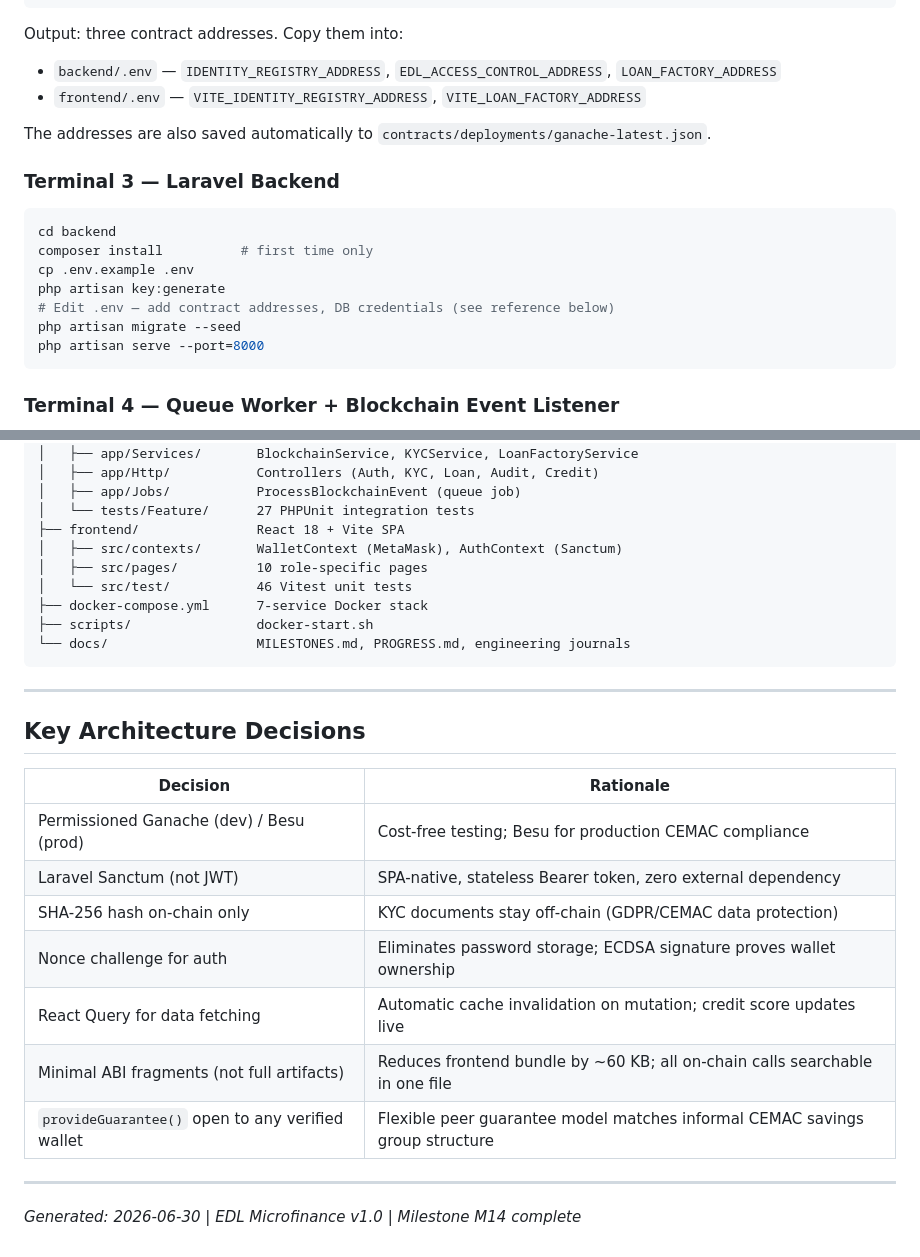
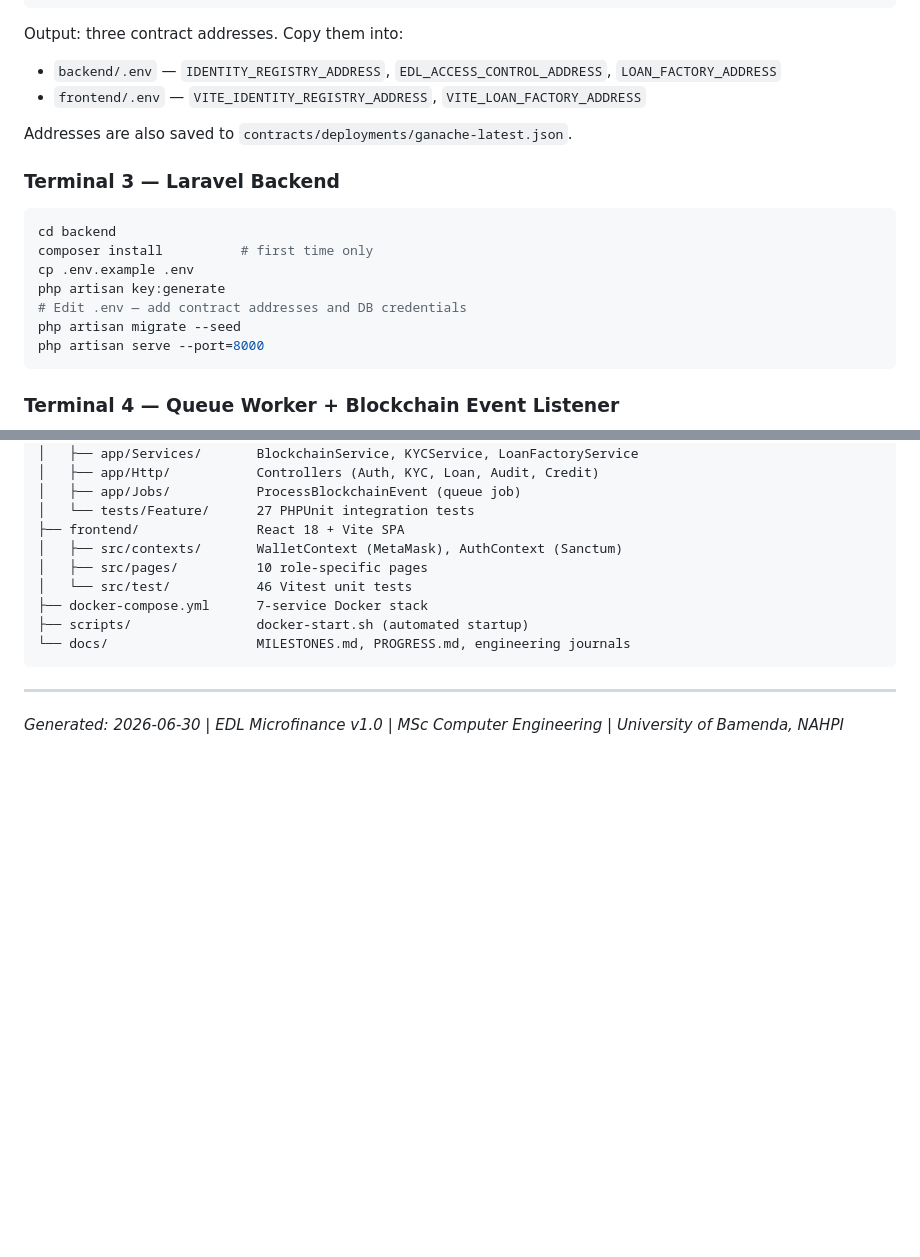
Before and after one commit to Ghogeh/BLCH-Microfinance, a Markdown page: docs/DEPLOYMENT.md, 2 parts joined by grey strips. GitHub-like rendering; blank space fills up the shorter version.

````diff
--- a/docs/DEPLOYMENT.md
+++ b/docs/DEPLOYMENT.md
@@ -83,7 +83,7 @@ Output: three contract addresses. Copy them into:
 - `backend/.env`  — `IDENTITY_REGISTRY_ADDRESS`, `EDL_ACCESS_CONTROL_ADDRESS`, `LOAN_FACTORY_ADDRESS`
 - `frontend/.env` — `VITE_IDENTITY_REGISTRY_ADDRESS`, `VITE_LOAN_FACTORY_ADDRESS`
 
-The addresses are also saved automatically to `contracts/deployments/ganache-latest.json`.
+Addresses are also saved to `contracts/deployments/ganache-latest.json`.
 
 ### Terminal 3 — Laravel Backend
 
@@ -92,7 +92,7 @@ cd backend
 composer install          # first time only
 cp .env.example .env
 php artisan key:generate
-# Edit .env — add contract addresses, DB credentials (see reference below)
+# Edit .env — add contract addresses and DB credentials
 php artisan migrate --seed
 php artisan serve --port=8000
 ```
@@ -302,24 +290,10 @@ edl-microfinance/
 │   ├── src/pages/          10 role-specific pages
 │   └── src/test/           46 Vitest unit tests
 ├── docker-compose.yml      7-service Docker stack
-├── scripts/                docker-start.sh
+├── scripts/                docker-start.sh (automated startup)
 └── docs/                   MILESTONES.md, PROGRESS.md, engineering journals
 ```
 
 ---
 
-## Key Architecture Decisions
-
-| Decision | Rationale |
-|---|---|
-| Permissioned Ganache (dev) / Besu (prod) | Cost-free testing; Besu for production CEMAC compliance |
-| Laravel Sanctum (not JWT) | SPA-native, stateless Bearer token, zero external dependency |
-| SHA-256 hash on-chain only | KYC documents stay off-chain (GDPR/CEMAC data protection) |
-| Nonce challenge for auth | Eliminates password storage; ECDSA signature proves wallet ownership |
-| React Query for data fetching | Automatic cache invalidation on mutation; credit score updates live |
-| Minimal ABI fragments (not full artifacts) | Reduces frontend bundle by ~60 KB; all on-chain calls searchable in one file |
-| `provideGuarantee()` open to any verified wallet | Flexible peer guarantee model matches informal CEMAC savings group structure |
-
----
-
-*Generated: 2026-06-30 | EDL Microfinance v1.0 | Milestone M14 complete*
+*Generated: 2026-06-30 | EDL Microfinance v1.0 | MSc Computer Engineering | University of Bamenda, NAHPI*
````
Also changed, not shown: other parts of docs/DEPLOYMENT.md (+82 -94 lines).
